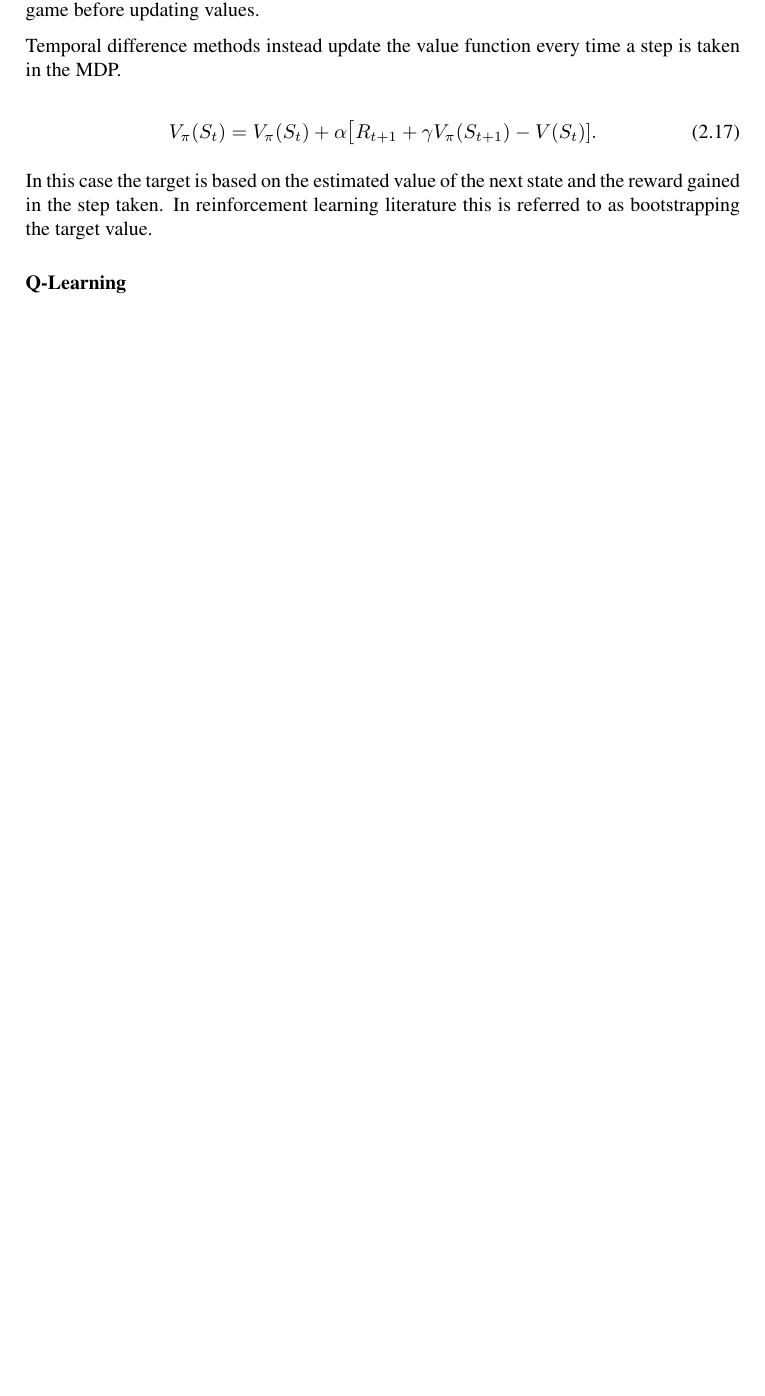
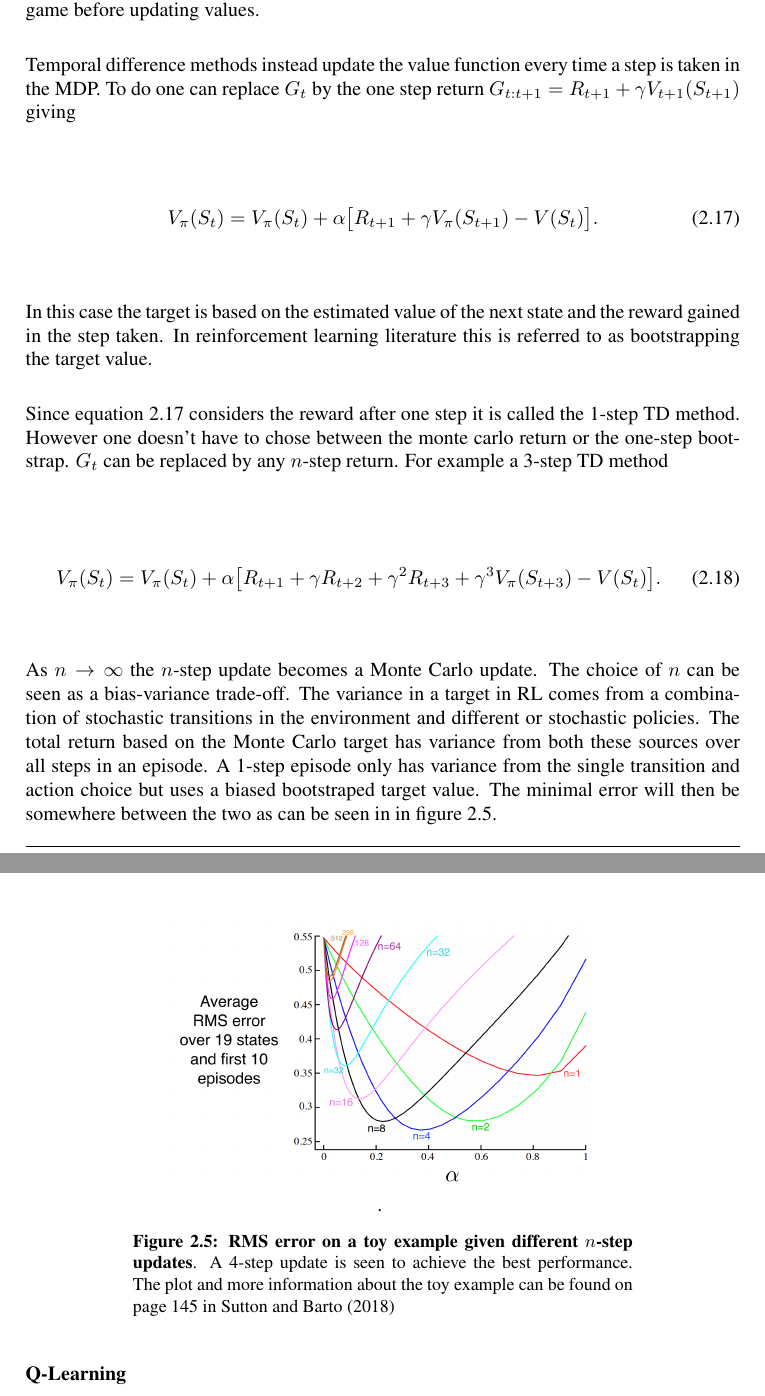
Before and after one commit to ramunter/masters-thesis, a LaTeX thesis (Thesis/main.tex, which reads Thesis/chapter2.tex): part of page 18 of 76 before the commit and two parts of pages 18 and 19 of 78 after it, the two joined at a grey line, cut so that both start at the same text, the shorter picture padded with empty space. Compiled offline with pdfLaTeX.

Commit message:
N-step update theory

```diff
--- a/Thesis/chapter2.tex
+++ b/Thesis/chapter2.tex
@@ -243,13 +243,30 @@ One set of methods are Monte Carlo methods. These simply update the values of th
 
 where $\alpha$ is the step size of the update. This can be viewed as using $G_t$ as the target value that is trying to be modeled. Note that using this method one must wait until the end of the game before updating values.
 
-Temporal difference methods instead update the value function every time a step is taken in the MDP.
+Temporal difference methods instead update the value function every time a step is taken in the MDP. To do one can replace $G_t$ by the one step return $G_{t:t+1} = R_{t+1} + \gamma V_{t+1}(S_{t+1})$ giving
 
 \begin{equation}
-    V_\pi(S_t) = V_\pi(S_t) + \alpha \big[R_{t+1} + \gamma V_\pi(S_{t+1}) - V(S_t)].
+    V_\pi(S_t) = V_\pi(S_t) + \alpha \big[R_{t+1} + \gamma V_\pi(S_{t+1}) - V(S_t)\big].
+    \label{eq:one-step}
 \end{equation}
 
 In this case the target is based on the estimated value of the next state and the reward gained in the step taken. In reinforcement learning literature this is referred to as bootstrapping the target value.
+
+Since equation \ref{eq:one-step} considers the reward after one step it is called the 1-step TD method. However one doesn't have to chose between the monte carlo return or the one-step bootstrap. $G_t$ can be replaced by any $n$-step return. For example a 3-step TD method
+
+\begin{equation}
+    V_\pi(S_t) = V_\pi(S_t) + \alpha \big[R_{t+1} + \gamma R_{t+2} + \gamma^2 R_{t+3} + \gamma^3V_\pi(S_{t+3}) - V(S_t)\big].
+\end{equation}
+
+As $n\rightarrow\infty$ the $n$-step update becomes a Monte Carlo update. The choice of $n$ can be seen as a bias-variance trade-off. The variance in a target in RL comes from a combination of stochastic transitions in the environment and different or stochastic policies. The total return based on the Monte Carlo target has variance from both these sources over all steps in an episode. A 1-step episode only has variance from the single transition and action choice but uses a biased bootstraped target value. The minimal error will then be somewhere between the two as can be seen in in figure \ref{fig:bias-variance}.
+
+\begin{figure}[H] %this figure will be at the right
+    \centering
+    \includegraphics[scale=0.12]{bias_variance.png}
+    \captionsetup{width=.7\textwidth}
+    \caption{\textbf{RMS error on a toy example given different $n$-step updates}. A 4-step update is seen to achieve the best performance. The plot and more information about the toy example can be found on page 145 in \cite{sutton_barto_2018}}.
+    \label{fig:bias-variance}
+\end{figure}
 
 \subsubsection{Q-Learning}
 
```
Also changed, not shown: Thesis/fig/bias_variance.png (added), Thesis/main.pdf.
